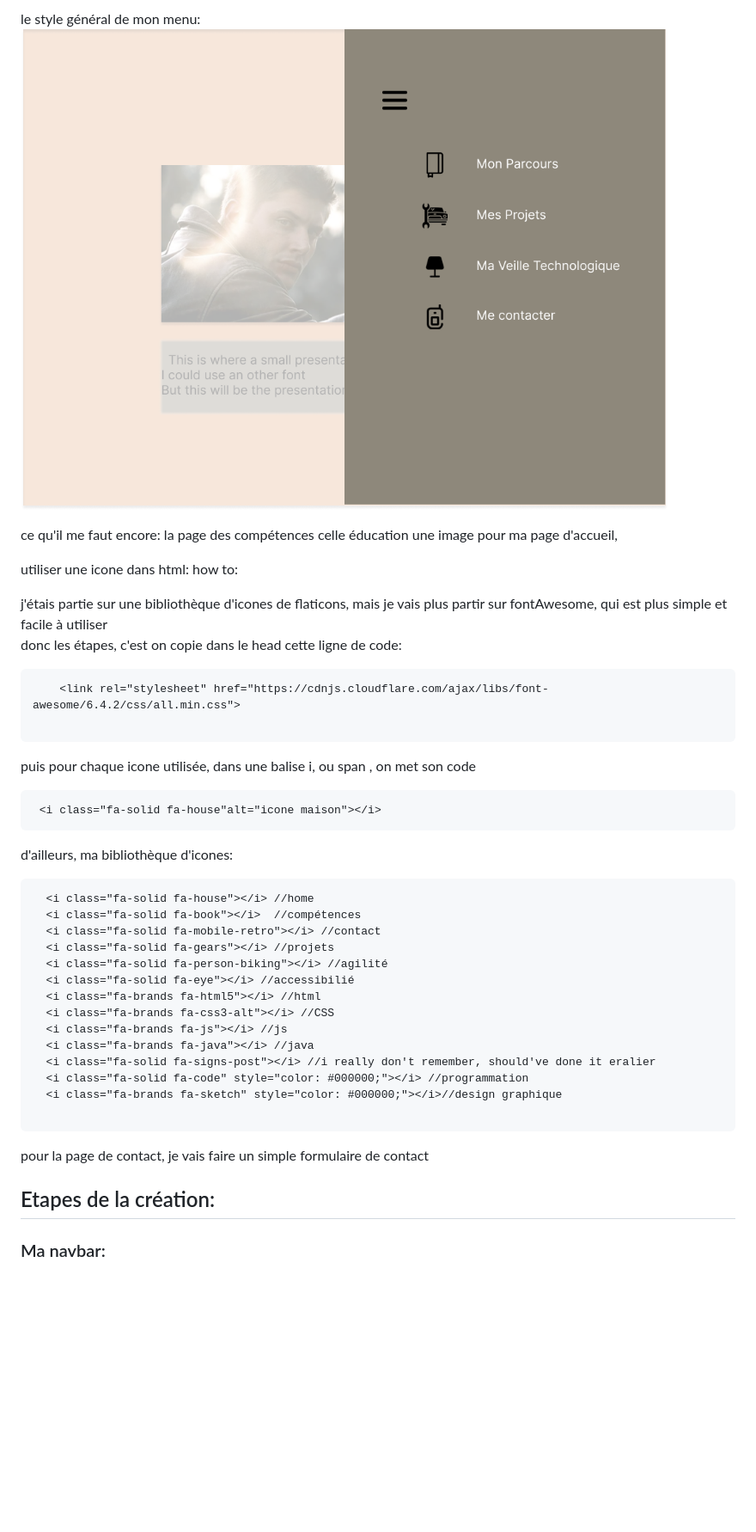
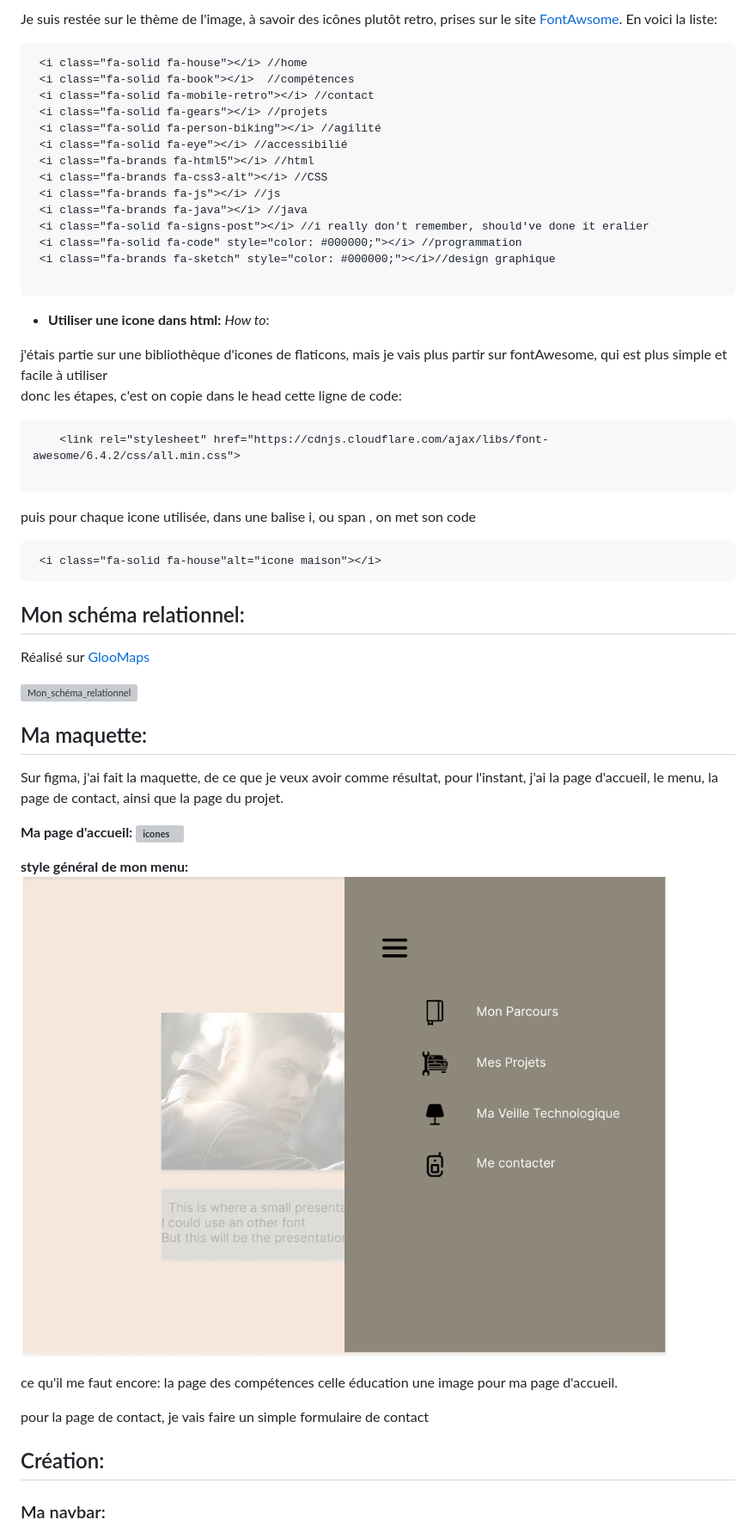
Before and after one commit to ounissaSadaoui/Portfolio, a Markdown page: readme.md, the part around the change printed below. Shown: that part at 86% size. Drawn GitHub-style; blank space fills up the shorter version; grey boxes are pictures that could not be loaded.

Commit message:
Readme, mise à jour, plus upgrade

````diff
--- a/readme.md
+++ b/readme.md
@@ -21,28 +23,8 @@ Ensuite, sur figma, j'ai fait la mauquette, de ce que je veux avoir comme résul
 
-le style général de mon menu:
-![favicon](./asset/page_menu_déroulé.png)
+ Je suis restée sur le thème de l'image, à savoir des icônes plutôt retro, prises sur le site [FontAwsome](https://fontawesome.com/).
+ En voici la liste:
 
-ce qu'il me faut encore:
-  la page des compétences
-  celle éducation
-  une image pour ma page d'accueil,
-
-utiliser une icone dans html: how to:
-
-j'étais partie sur une bibliothèque d'icones de flaticons, mais je vais plus partir sur fontAwesome, qui est plus simple et facile à utiliser
-donc les étapes, c'est on copie dans le head cette ligne de code:
-```
-    <link rel="stylesheet" href="https://cdnjs.cloudflare.com/ajax/libs/font-awesome/6.4.2/css/all.min.css">
-
-```
-
-puis pour chaque icone utilisée, dans une balise i, ou span , on met son code
-```
- <i class="fa-solid fa-house"alt="icone maison"></i>
- ```
-
-d'ailleurs, ma bibliothèque d'icones:
-```html
+ ```html
   <i class="fa-solid fa-house"></i> //home
   <i class="fa-solid fa-book"></i>  //compétences
   <i class="fa-solid fa-mobile-retro"></i> //contact
@@ -58,10 +40,41 @@ d'ailleurs, ma bibliothèque d'icones:
   <i class="fa-brands fa-sketch" style="color: #000000;"></i>//design graphique
 
 ```
+* <b>Utiliser une icone dans html:</b> <i>How to</i>:
+
+j'étais partie sur une bibliothèque d'icones de flaticons, mais je vais plus partir sur fontAwesome, qui est plus simple et facile à utiliser
+donc les étapes, c'est on copie dans le head cette ligne de code:
+```
+    <link rel="stylesheet" href="https://cdnjs.cloudflare.com/ajax/libs/font-awesome/6.4.2/css/all.min.css">
+
+```
+
+puis pour chaque icone utilisée, dans une balise i, ou span , on met son code
+```
+ <i class="fa-solid fa-house"alt="icone maison"></i>
+ ```
+ ## Mon schéma relationnel:
+
+ Réalisé sur [GlooMaps](https://www.gloomaps.com/)
+
+ ![Mon_schéma_relationnel](./asset/gloomap_b0ee4c66.png)
+ ## Ma maquette:
+Sur figma, j'ai fait la maquette, de ce que je veux avoir comme résultat, pour l'instant, j'ai la page d'accueil, le menu, la page de contact, ainsi que la page du projet.
+
+ <b>Ma page d'accueil:<b>
+ ![icones](./asset/page-acceuil.png)
+
+ <b> style général de mon menu:<b>
+![favicon](./asset/page_menu_déroulé.png)
+
+ce qu'il me faut encore:
+  la page des compétences
+  celle éducation
+  une image pour ma page d'accueil.
 
 pour la page de contact, je vais faire un simple formulaire de contact
 
-## Etapes de la création:
+## Création:
 ### Ma navbar:
 Au début, je voulais partir sur un menu burger, sur le côté, révélant mes sections, mais j'ai finalement, jusqu'ici du moins, choisi de garder une nav bar tout en haut de la page
  * le but est quand meme que ça reste visible tout au long de la navigation
````
Also changed, not shown: other parts of readme.md (+10 -8 lines).
